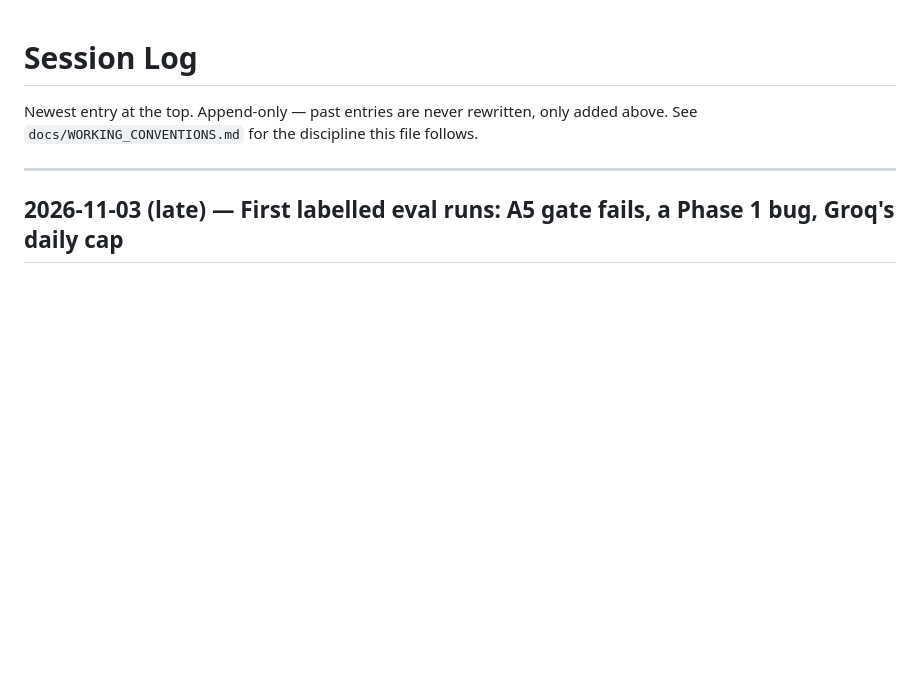
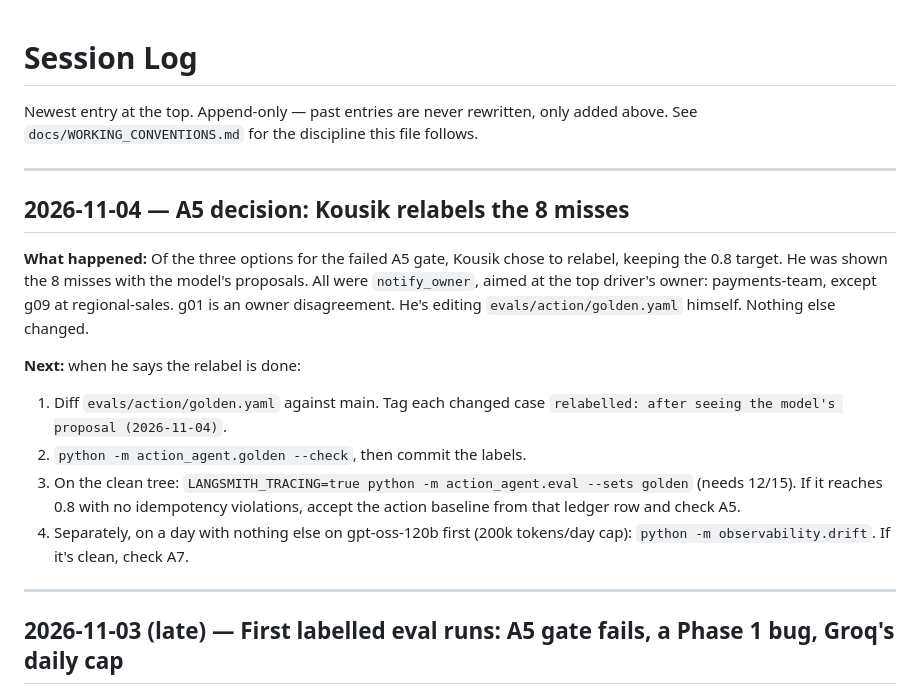
Before and after one commit to nkousik18/metric_pulse, a Markdown page: docs/project/SESSION_LOG.md, the part around the change. Rendered like a GitHub page; blank space fills up the shorter version.

Commit message:
docs: record Kousik's decision to relabel the A5 misses
Co-Authored-By: Claude Opus 5.5 <noreply@anthropic.com>

```diff
--- a/docs/project/SESSION_LOG.md
+++ b/docs/project/SESSION_LOG.md
@@ -2,6 +2,25 @@
 
 Newest entry at the top. Append-only — past entries are never rewritten, only added above.
 See `docs/WORKING_CONVENTIONS.md` for the discipline this file follows.
+
+---
+
+## 2026-11-04 — A5 decision: Kousik relabels the 8 misses
+
+**What happened:** Of the three options for the failed A5 gate, Kousik chose to relabel, keeping
+the 0.8 target. He was shown the 8 misses with the model's proposals. All were `notify_owner`, aimed
+at the top driver's owner: payments-team, except g09 at regional-sales. g01 is an owner disagreement.
+He's editing `evals/action/golden.yaml` himself. Nothing else changed.
+
+**Next:** when he says the relabel is done:
+1. Diff `evals/action/golden.yaml` against main. Tag each changed case
+   `relabelled: after seeing the model's proposal (2026-11-04)`.
+2. `python -m action_agent.golden --check`, then commit the labels.
+3. On the clean tree: `LANGSMITH_TRACING=true python -m action_agent.eval --sets golden`
+   (needs 12/15). If it reaches 0.8 with no idempotency violations, accept the action baseline
+   from that ledger row and check A5.
+4. Separately, on a day with nothing else on gpt-oss-120b first (200k tokens/day cap):
+   `python -m observability.drift`. If it's clean, check A7.
 
 ---
 
```
Also changed, not shown: docs/action-agent-scope.md (+2 -0 lines).
